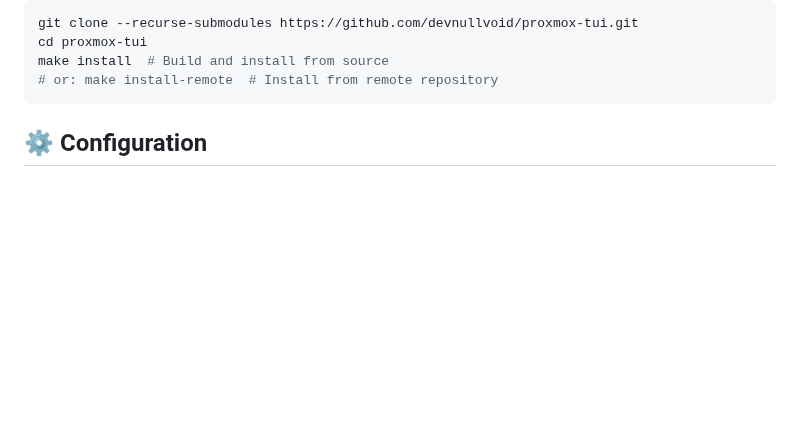
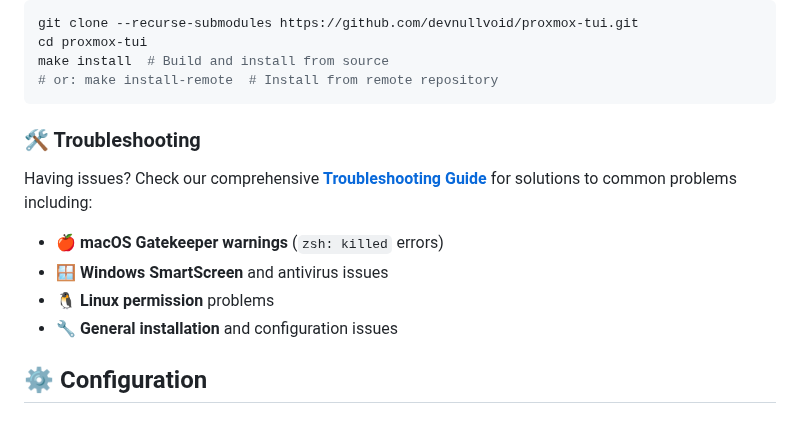
Before and after one commit to devnullvoid/pvetui, a Markdown page: README.md, the part around the change. Rendered like a GitHub page; blank space fills up the shorter version.

````diff
--- a/README.md
+++ b/README.md
@@ -80,6 +80,15 @@ cd proxmox-tui
 make install  # Build and install from source
 # or: make install-remote  # Install from remote repository
 ```
+
+### 🛠️ Troubleshooting
+
+Having issues? Check our comprehensive **[Troubleshooting Guide](docs/TROUBLESHOOTING.md)** for solutions to common problems including:
+
+- 🍎 **macOS Gatekeeper warnings** (`zsh: killed` errors)
+- 🪟 **Windows SmartScreen** and antivirus issues
+- 🐧 **Linux permission** problems
+- 🔧 **General installation** and configuration issues
 
 ## ⚙️ Configuration
 
````
Also changed, not shown: docs/TROUBLESHOOTING.md (added, +150 -0 lines).
